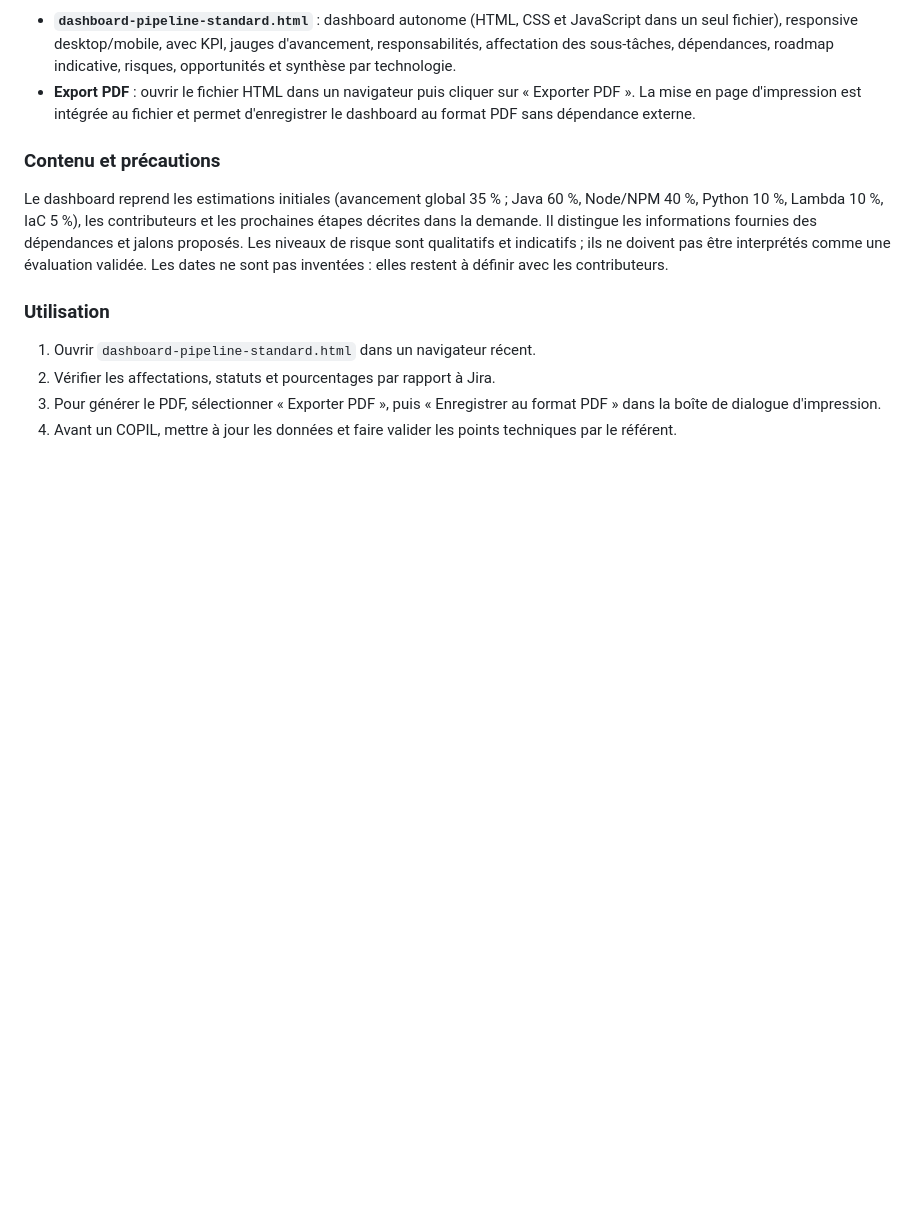
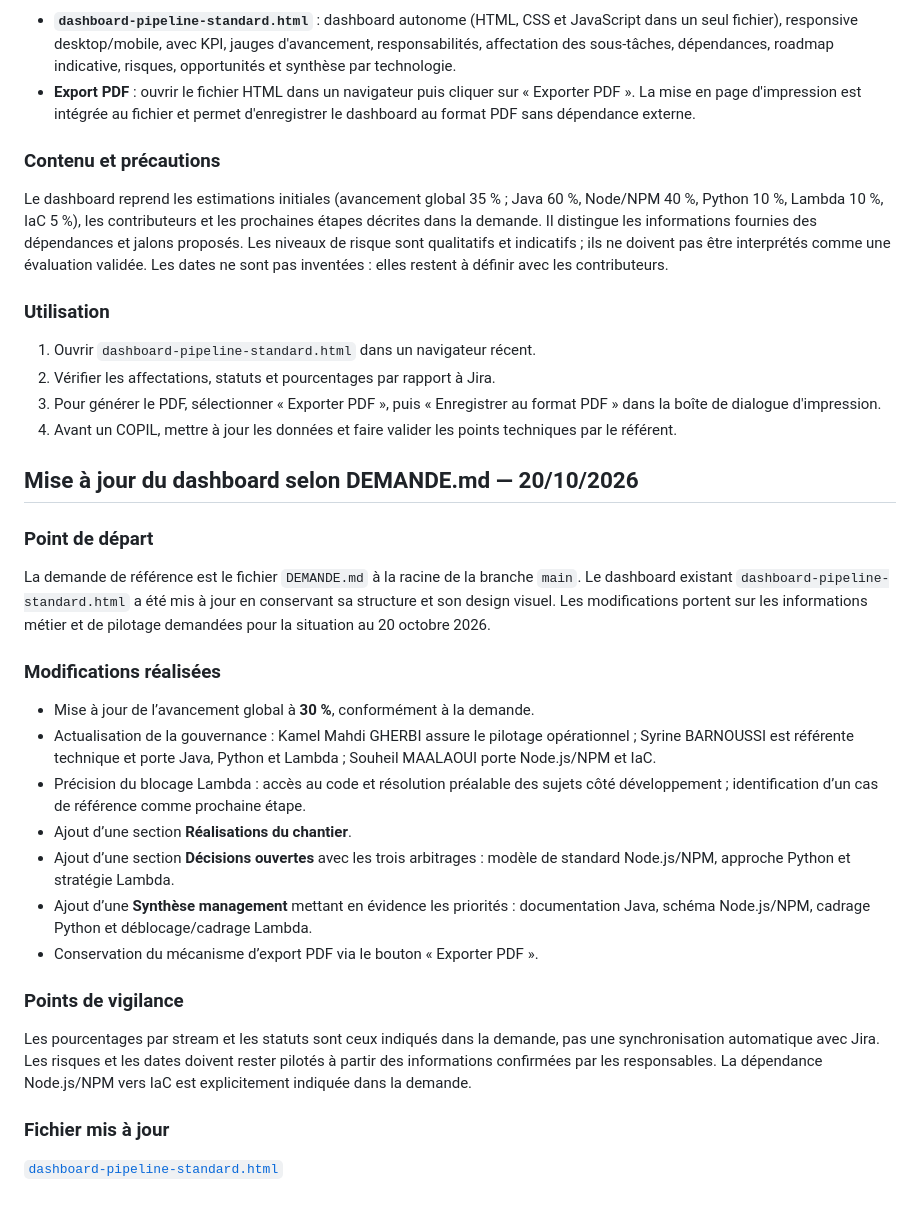
Before and after one commit to MAHDIghr/suivie-CI-CD-modernisation-Pipeline-standard, a Markdown page: reponse.md, the part around the change. GitHub-like rendering; blank space fills up the shorter version.

Commit message:
Documenter la mise à jour du dashboard selon DEMANDE.md

```diff
--- a/reponse.md
+++ b/reponse.md
@@ -321,3 +321,24 @@ Le dashboard reprend les estimations initiales (avancement global 35 % ; Java 60
 2. Vérifier les affectations, statuts et pourcentages par rapport à Jira.
 3. Pour générer le PDF, sélectionner « Exporter PDF », puis « Enregistrer au format PDF » dans la boîte de dialogue d'impression.
 4. Avant un COPIL, mettre à jour les données et faire valider les points techniques par le référent.
+
+
+## Mise à jour du dashboard selon DEMANDE.md — 20/10/2026
+
+### Point de départ
+La demande de référence est le fichier `DEMANDE.md` à la racine de la branche `main`. Le dashboard existant `dashboard-pipeline-standard.html` a été mis à jour en conservant sa structure et son design visuel. Les modifications portent sur les informations métier et de pilotage demandées pour la situation au 20 octobre 2026.
+
+### Modifications réalisées
+- Mise à jour de l’avancement global à **30 %**, conformément à la demande.
+- Actualisation de la gouvernance : Kamel Mahdi GHERBI assure le pilotage opérationnel ; Syrine BARNOUSSI est référente technique et porte Java, Python et Lambda ; Souheil MAALAOUI porte Node.js/NPM et IaC.
+- Précision du blocage Lambda : accès au code et résolution préalable des sujets côté développement ; identification d’un cas de référence comme prochaine étape.
+- Ajout d’une section **Réalisations du chantier**.
+- Ajout d’une section **Décisions ouvertes** avec les trois arbitrages : modèle de standard Node.js/NPM, approche Python et stratégie Lambda.
+- Ajout d’une **Synthèse management** mettant en évidence les priorités : documentation Java, schéma Node.js/NPM, cadrage Python et déblocage/cadrage Lambda.
+- Conservation du mécanisme d’export PDF via le bouton « Exporter PDF ».
+
+### Points de vigilance
+Les pourcentages par stream et les statuts sont ceux indiqués dans la demande, pas une synchronisation automatique avec Jira. Les risques et les dates doivent rester pilotés à partir des informations confirmées par les responsables. La dépendance Node.js/NPM vers IaC est explicitement indiquée dans la demande.
+
+### Fichier mis à jour
+[`dashboard-pipeline-standard.html`](https://github.com/MAHDIghr/suivie-CI-CD-modernisation-Pipeline-standard/blob/main/dashboard-pipeline-standard.html)
```
